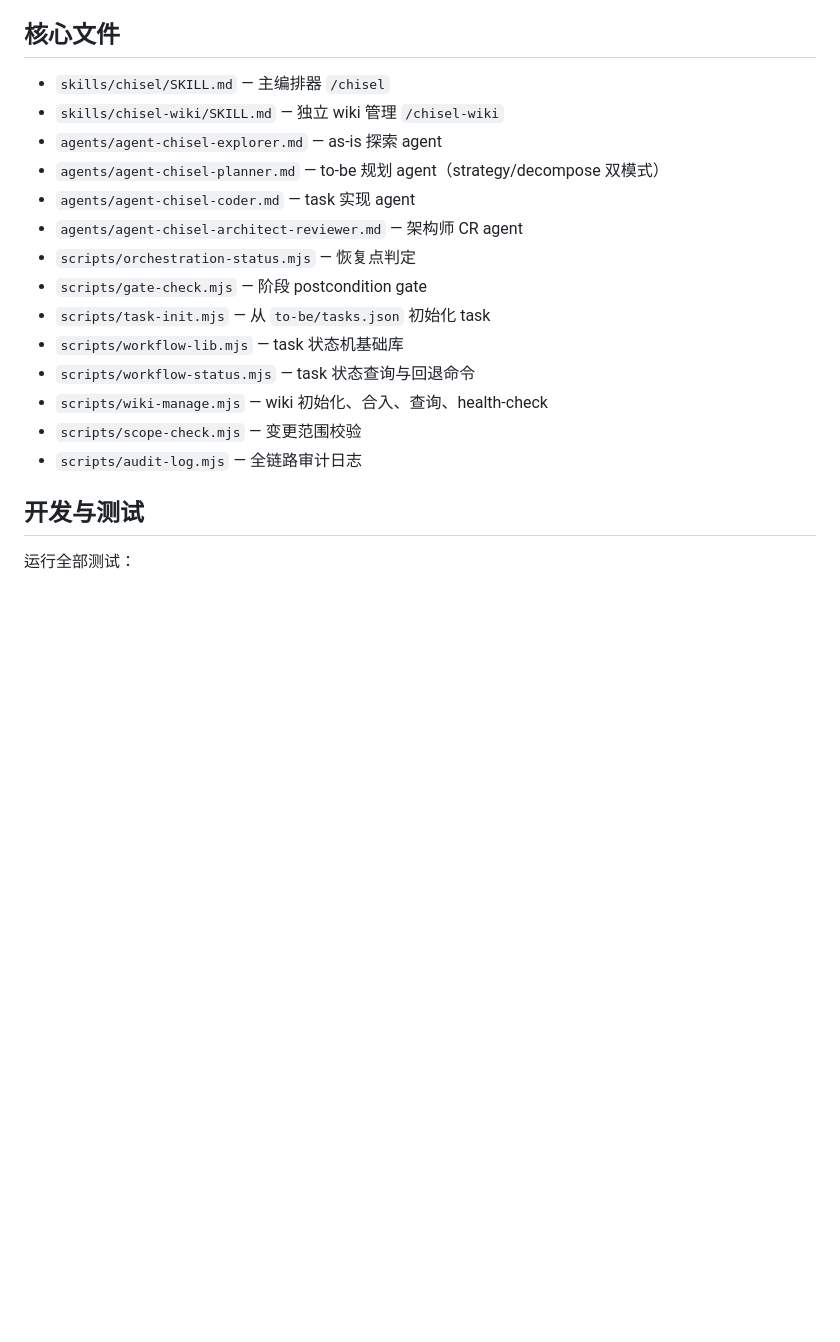
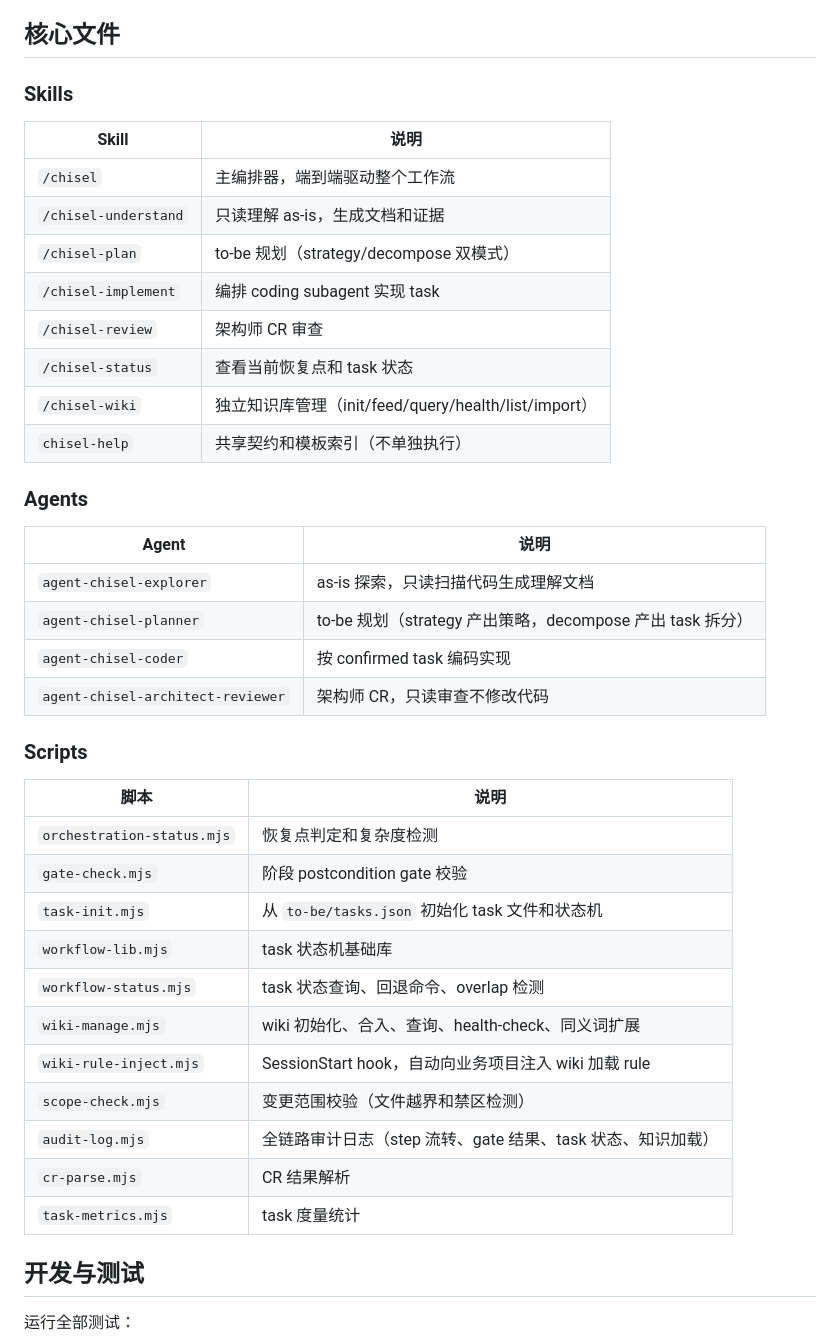
Before and after one commit to Jxin-Cai/chisel, a Markdown page: README.md, the part around the change. GitHub-like rendering; blank space fills up the shorter version.

Commit message:
docs: README 核心文件清单改为分类表格，补齐所有 skill/agent/script

```diff
--- a/README.md
+++ b/README.md
@@ -296,20 +296,43 @@ coder 完成编码后，`scope-check.mjs` 验证变更文件是否越界或触
 
 ## 核心文件
 
-- `skills/chisel/SKILL.md` — 主编排器 `/chisel`
-- `skills/chisel-wiki/SKILL.md` — 独立 wiki 管理 `/chisel-wiki`
-- `agents/agent-chisel-explorer.md` — as-is 探索 agent
-- `agents/agent-chisel-planner.md` — to-be 规划 agent（strategy/decompose 双模式）
-- `agents/agent-chisel-coder.md` — task 实现 agent
-- `agents/agent-chisel-architect-reviewer.md` — 架构师 CR agent
-- `scripts/orchestration-status.mjs` — 恢复点判定
-- `scripts/gate-check.mjs` — 阶段 postcondition gate
-- `scripts/task-init.mjs` — 从 `to-be/tasks.json` 初始化 task
-- `scripts/workflow-lib.mjs` — task 状态机基础库
-- `scripts/workflow-status.mjs` — task 状态查询与回退命令
-- `scripts/wiki-manage.mjs` — wiki 初始化、合入、查询、health-check
-- `scripts/scope-check.mjs` — 变更范围校验
-- `scripts/audit-log.mjs` — 全链路审计日志
+### Skills
+
+| Skill | 说明 |
+|---|---|
+| `/chisel` | 主编排器，端到端驱动整个工作流 |
+| `/chisel-understand` | 只读理解 as-is，生成文档和证据 |
+| `/chisel-plan` | to-be 规划（strategy/decompose 双模式） |
+| `/chisel-implement` | 编排 coding subagent 实现 task |
+| `/chisel-review` | 架构师 CR 审查 |
+| `/chisel-status` | 查看当前恢复点和 task 状态 |
+| `/chisel-wiki` | 独立知识库管理（init/feed/query/health/list/import） |
+| `chisel-help` | 共享契约和模板索引（不单独执行） |
+
+### Agents
+
+| Agent | 说明 |
+|---|---|
+| `agent-chisel-explorer` | as-is 探索，只读扫描代码生成理解文档 |
+| `agent-chisel-planner` | to-be 规划（strategy 产出策略，decompose 产出 task 拆分） |
+| `agent-chisel-coder` | 按 confirmed task 编码实现 |
+| `agent-chisel-architect-reviewer` | 架构师 CR，只读审查不修改代码 |
+
+### Scripts
+
+| 脚本 | 说明 |
+|---|---|
+| `orchestration-status.mjs` | 恢复点判定和复杂度检测 |
+| `gate-check.mjs` | 阶段 postcondition gate 校验 |
+| `task-init.mjs` | 从 `to-be/tasks.json` 初始化 task 文件和状态机 |
+| `workflow-lib.mjs` | task 状态机基础库 |
+| `workflow-status.mjs` | task 状态查询、回退命令、overlap 检测 |
+| `wiki-manage.mjs` | wiki 初始化、合入、查询、health-check、同义词扩展 |
+| `wiki-rule-inject.mjs` | SessionStart hook，自动向业务项目注入 wiki 加载 rule |
+| `scope-check.mjs` | 变更范围校验（文件越界和禁区检测） |
+| `audit-log.mjs` | 全链路审计日志（step 流转、gate 结果、task 状态、知识加载） |
+| `cr-parse.mjs` | CR 结果解析 |
+| `task-metrics.mjs` | task 度量统计 |
 
 ## 开发与测试
 
```
